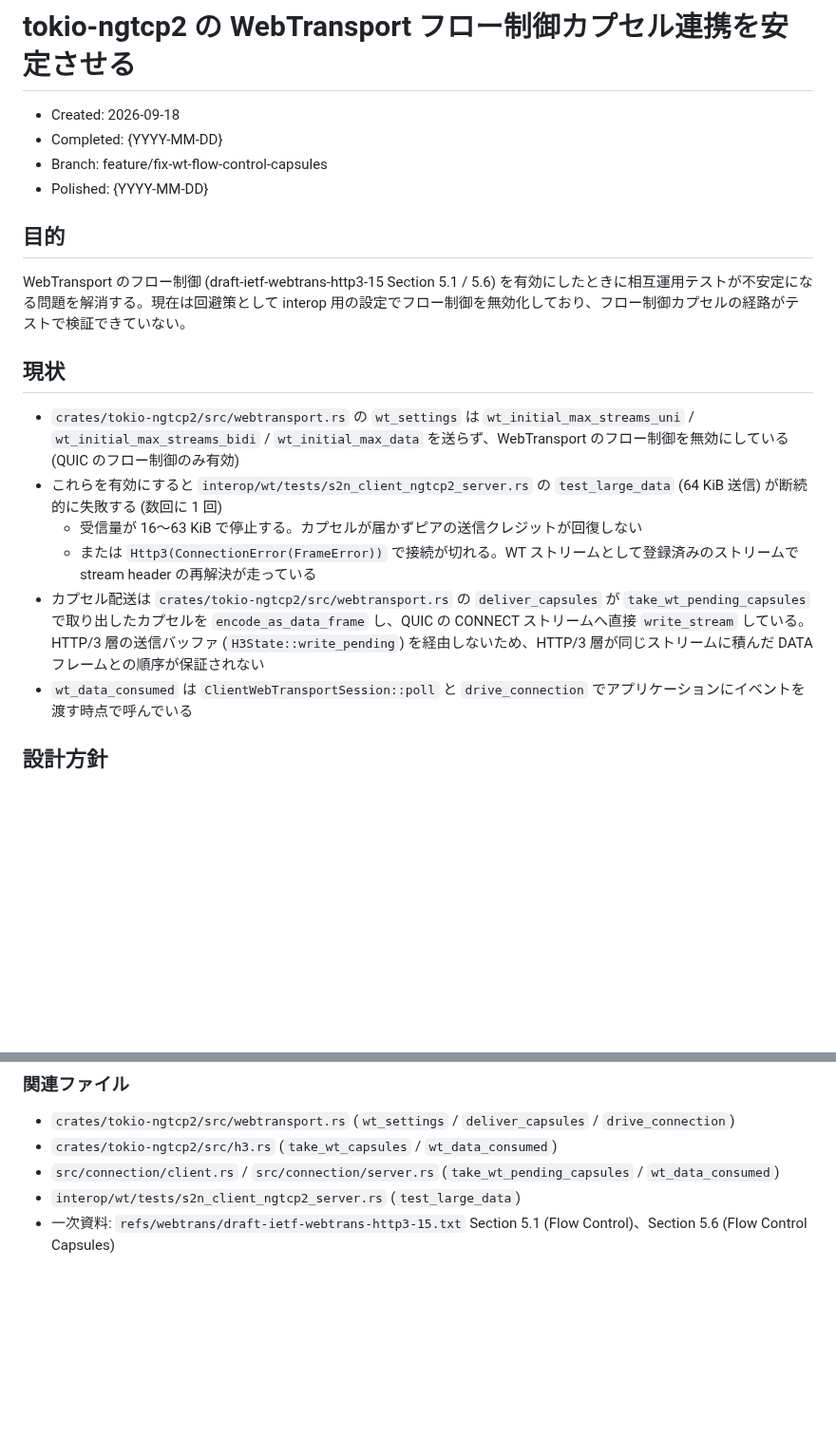
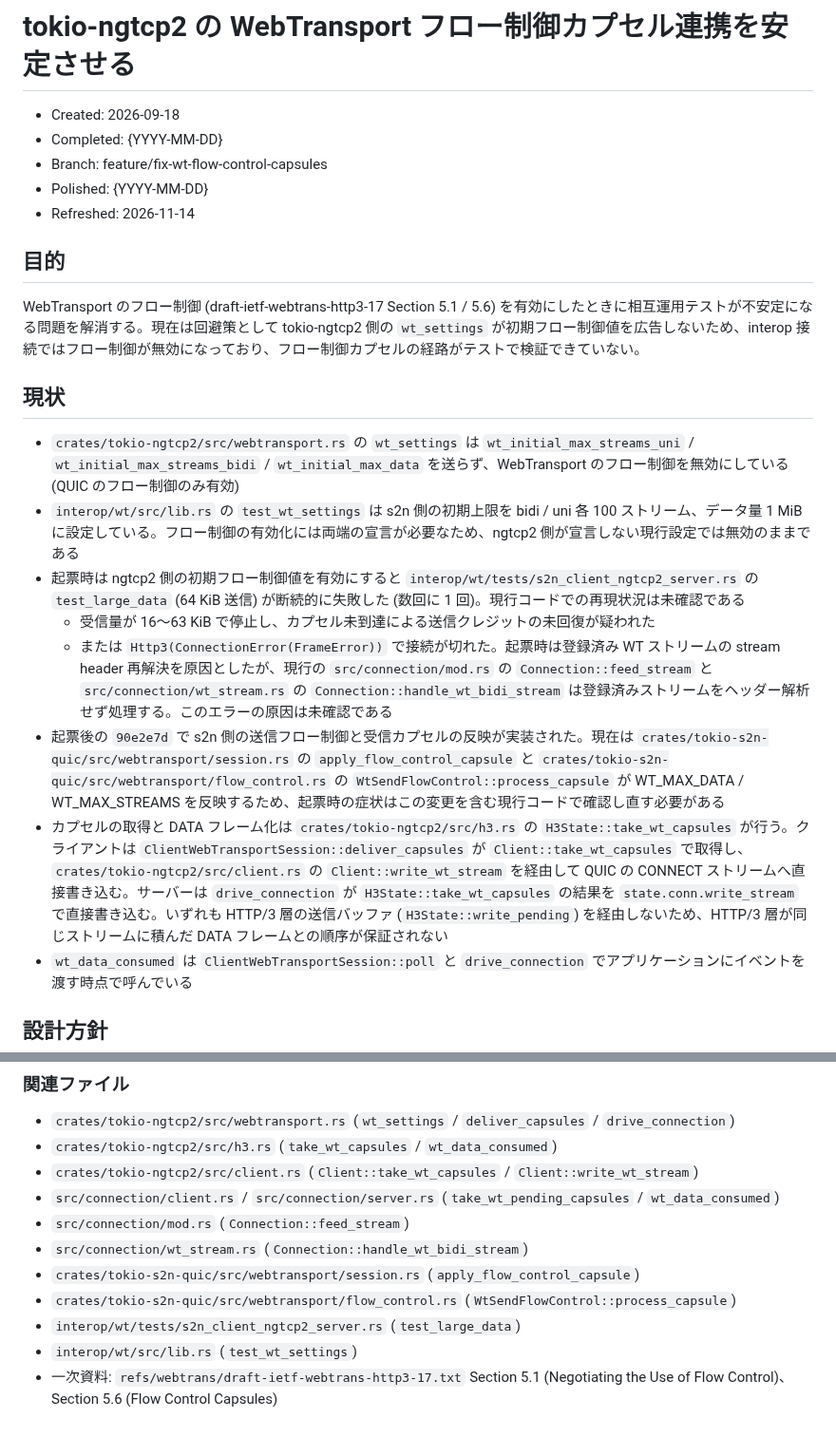
Before and after one commit to shiguredo/http3-rs, a Markdown page: issues/0218-bug-fix-wt-flow-control-capsules.md, 2 parts joined by grey strips. Shown at 95% size. Drawn GitHub-style; blank space fills up the shorter version.

Commit message:
0218 refreshed フロー制御の現状とカプセル配送経路を反映する

```diff
--- a/issues/0218-bug-fix-wt-flow-control-capsules.md
+++ b/issues/0218-bug-fix-wt-flow-control-capsules.md
@@ -4,18 +4,21 @@
 - Completed: {YYYY-MM-DD}
 - Branch: feature/fix-wt-flow-control-capsules
 - Polished: {YYYY-MM-DD}
+- Refreshed: 2026-11-14
 
 ## 目的
 
-WebTransport のフロー制御 (draft-ietf-webtrans-http3-15 Section 5.1 / 5.6) を有効にしたときに相互運用テストが不安定になる問題を解消する。現在は回避策として interop 用の設定でフロー制御を無効化しており、フロー制御カプセルの経路がテストで検証できていない。
+WebTransport のフロー制御 (draft-ietf-webtrans-http3-17 Section 5.1 / 5.6) を有効にしたときに相互運用テストが不安定になる問題を解消する。現在は回避策として tokio-ngtcp2 側の `wt_settings` が初期フロー制御値を広告しないため、interop 接続ではフロー制御が無効になっており、フロー制御カプセルの経路がテストで検証できていない。
 
 ## 現状
 
 - `crates/tokio-ngtcp2/src/webtransport.rs` の `wt_settings` は `wt_initial_max_streams_uni` / `wt_initial_max_streams_bidi` / `wt_initial_max_data` を送らず、WebTransport のフロー制御を無効にしている (QUIC のフロー制御のみ有効)
-- これらを有効にすると `interop/wt/tests/s2n_client_ngtcp2_server.rs` の `test_large_data` (64 KiB 送信) が断続的に失敗する (数回に 1 回)
-  - 受信量が 16〜63 KiB で停止する。カプセルが届かずピアの送信クレジットが回復しない
-  - または `Http3(ConnectionError(FrameError))` で接続が切れる。WT ストリームとして登録済みのストリームで stream header の再解決が走っている
-- カプセル配送は `crates/tokio-ngtcp2/src/webtransport.rs` の `deliver_capsules` が `take_wt_pending_capsules` で取り出したカプセルを `encode_as_data_frame` し、QUIC の CONNECT ストリームへ直接 `write_stream` している。HTTP/3 層の送信バッファ (`H3State::write_pending`) を経由しないため、HTTP/3 層が同じストリームに積んだ DATA フレームとの順序が保証されない
+- `interop/wt/src/lib.rs` の `test_wt_settings` は s2n 側の初期上限を bidi / uni 各 100 ストリーム、データ量 1 MiB に設定している。フロー制御の有効化には両端の宣言が必要なため、ngtcp2 側が宣言しない現行設定では無効のままである
+- 起票時は ngtcp2 側の初期フロー制御値を有効にすると `interop/wt/tests/s2n_client_ngtcp2_server.rs` の `test_large_data` (64 KiB 送信) が断続的に失敗した (数回に 1 回)。現行コードでの再現状況は未確認である
+  - 受信量が 16〜63 KiB で停止し、カプセル未到達による送信クレジットの未回復が疑われた
+  - または `Http3(ConnectionError(FrameError))` で接続が切れた。起票時は登録済み WT ストリームの stream header 再解決を原因としたが、現行の `src/connection/mod.rs` の `Connection::feed_stream` と `src/connection/wt_stream.rs` の `Connection::handle_wt_bidi_stream` は登録済みストリームをヘッダー解析せず処理する。このエラーの原因は未確認である
+- 起票後の `90e2e7d` で s2n 側の送信フロー制御と受信カプセルの反映が実装された。現在は `crates/tokio-s2n-quic/src/webtransport/session.rs` の `apply_flow_control_capsule` と `crates/tokio-s2n-quic/src/webtransport/flow_control.rs` の `WtSendFlowControl::process_capsule` が WT_MAX_DATA / WT_MAX_STREAMS を反映するため、起票時の症状はこの変更を含む現行コードで確認し直す必要がある
+- カプセルの取得と DATA フレーム化は `crates/tokio-ngtcp2/src/h3.rs` の `H3State::take_wt_capsules` が行う。クライアントは `ClientWebTransportSession::deliver_capsules` が `Client::take_wt_capsules` で取得し、`crates/tokio-ngtcp2/src/client.rs` の `Client::write_wt_stream` を経由して QUIC の CONNECT ストリームへ直接書き込む。サーバーは `drive_connection` が `H3State::take_wt_capsules` の結果を `state.conn.write_stream` で直接書き込む。いずれも HTTP/3 層の送信バッファ (`H3State::write_pending`) を経由しないため、HTTP/3 層が同じストリームに積んだ DATA フレームとの順序が保証されない
 - `wt_data_consumed` は `ClientWebTransportSession::poll` と `drive_connection` でアプリケーションにイベントを渡す時点で呼んでいる
 
 ## 設計方針
@@ -36,6 +39,12 @@ WebTransport のフロー制御 (draft-ietf-webtrans-http3-15 Section 5.1 / 5.6)
 
 - `crates/tokio-ngtcp2/src/webtransport.rs` (`wt_settings` / `deliver_capsules` / `drive_connection`)
 - `crates/tokio-ngtcp2/src/h3.rs` (`take_wt_capsules` / `wt_data_consumed`)
+- `crates/tokio-ngtcp2/src/client.rs` (`Client::take_wt_capsules` / `Client::write_wt_stream`)
 - `src/connection/client.rs` / `src/connection/server.rs` (`take_wt_pending_capsules` / `wt_data_consumed`)
+- `src/connection/mod.rs` (`Connection::feed_stream`)
+- `src/connection/wt_stream.rs` (`Connection::handle_wt_bidi_stream`)
+- `crates/tokio-s2n-quic/src/webtransport/session.rs` (`apply_flow_control_capsule`)
+- `crates/tokio-s2n-quic/src/webtransport/flow_control.rs` (`WtSendFlowControl::process_capsule`)
 - `interop/wt/tests/s2n_client_ngtcp2_server.rs` (`test_large_data`)
-- 一次資料: `refs/webtrans/draft-ietf-webtrans-http3-15.txt` Section 5.1 (Flow Control)、Section 5.6 (Flow Control Capsules)
+- `interop/wt/src/lib.rs` (`test_wt_settings`)
+- 一次資料: `refs/webtrans/draft-ietf-webtrans-http3-17.txt` Section 5.1 (Negotiating the Use of Flow Control)、Section 5.6 (Flow Control Capsules)
```
